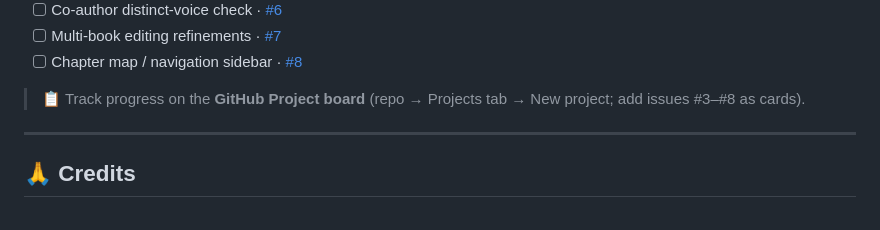
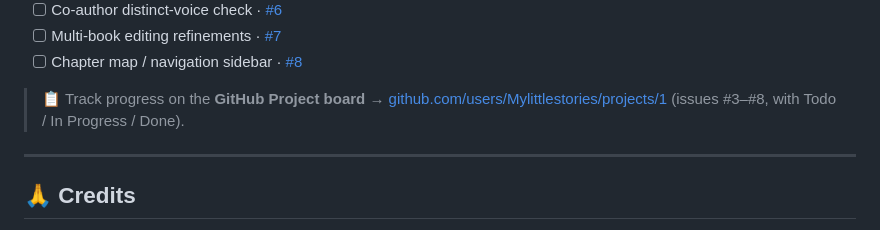
Before and after one commit to Mylittlestories/caveman-writer-studio, a Markdown page: README.md, the part around the change. GitHub-like rendering.

Commit message:
Link live Project board (projects/1) in README + campaign dashboard

```diff
--- a/README.md
+++ b/README.md
@@ -162,7 +162,7 @@ Everything is **local**: your brief, chapters, story state, bible, glossary and
 - [ ] Multi-book editing refinements · [#7](https://github.com/Mylittlestories/caveman-writer-studio/issues/7)
 - [ ] Chapter map / navigation sidebar · [#8](https://github.com/Mylittlestories/caveman-writer-studio/issues/8)
 
-> 📋 Track progress on the **GitHub Project board** (repo → Projects tab → New project; add issues #3–#8 as cards).
+> 📋 Track progress on the **GitHub Project board** → [github.com/users/Mylittlestories/projects/1](https://github.com/users/Mylittlestories/projects/1) (issues #3–#8, with Todo / In Progress / Done).
 
 ---
 
```
Also changed, not shown: PROMOTION.md (+1 -1 lines).
